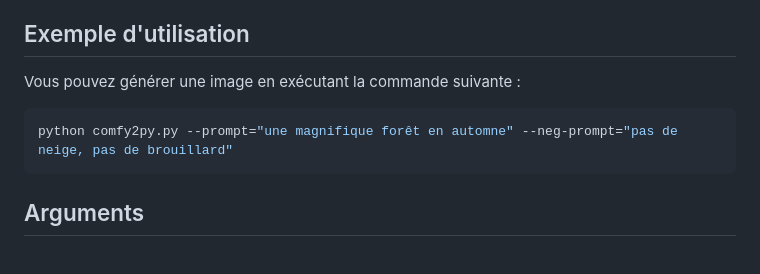
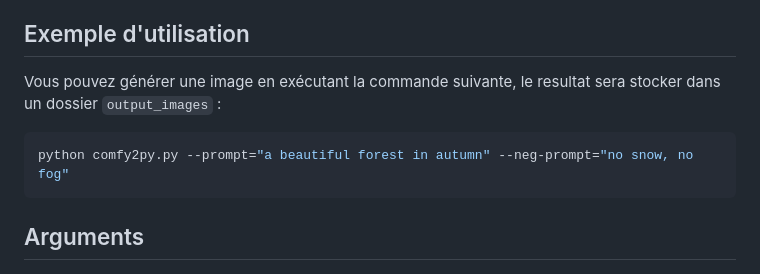
Before and after one commit to PierreBdesG/homework_data_scientist, a Markdown page: readme.md, the part around the change. GitHub-like rendering.

````diff
--- a/readme.md
+++ b/readme.md
@@ -6,10 +6,10 @@ Ce repo permet de générer des images à partir de lignes de commande en utilis
 
 ## Exemple d'utilisation
 
-Vous pouvez générer une image en exécutant la commande suivante :
+Vous pouvez générer une image en exécutant la commande suivante, le resultat sera stocker dans un dossier `output_images` :
 
 ```bash
-python comfy2py.py --prompt="une magnifique forêt en automne" --neg-prompt="pas de neige, pas de brouillard"
+python comfy2py.py --prompt="a beautiful forest in autumn" --neg-prompt="no snow, no fog"
 ```
 
 ## Arguments
````
